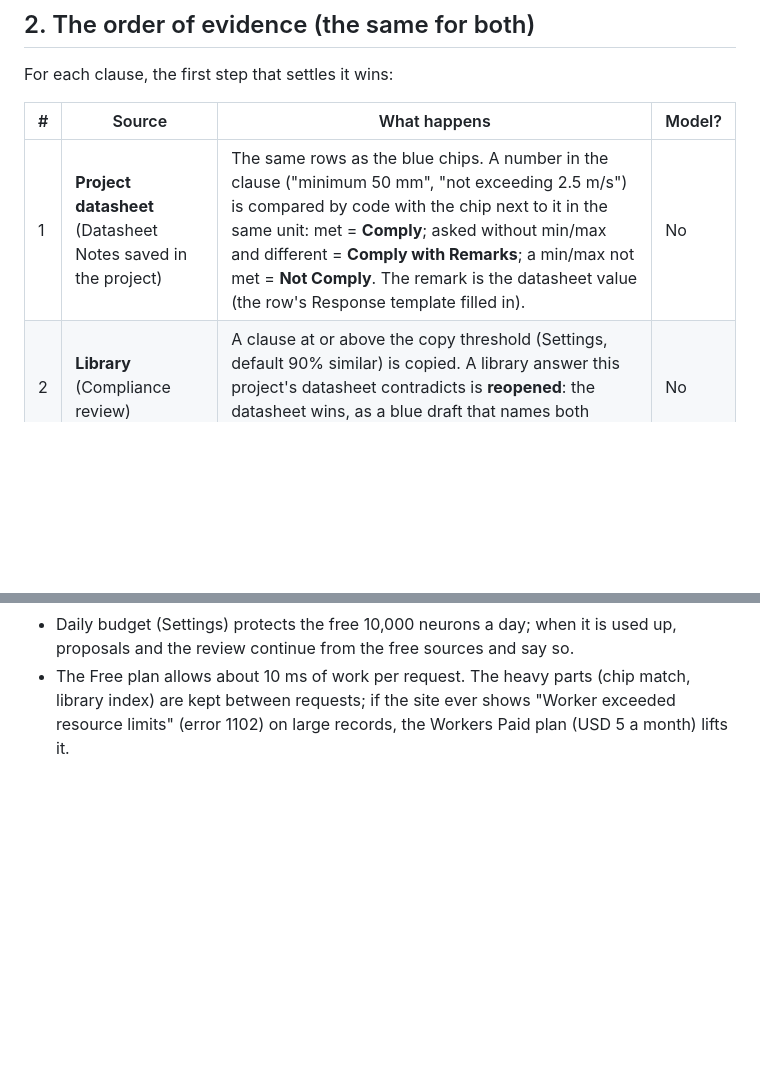
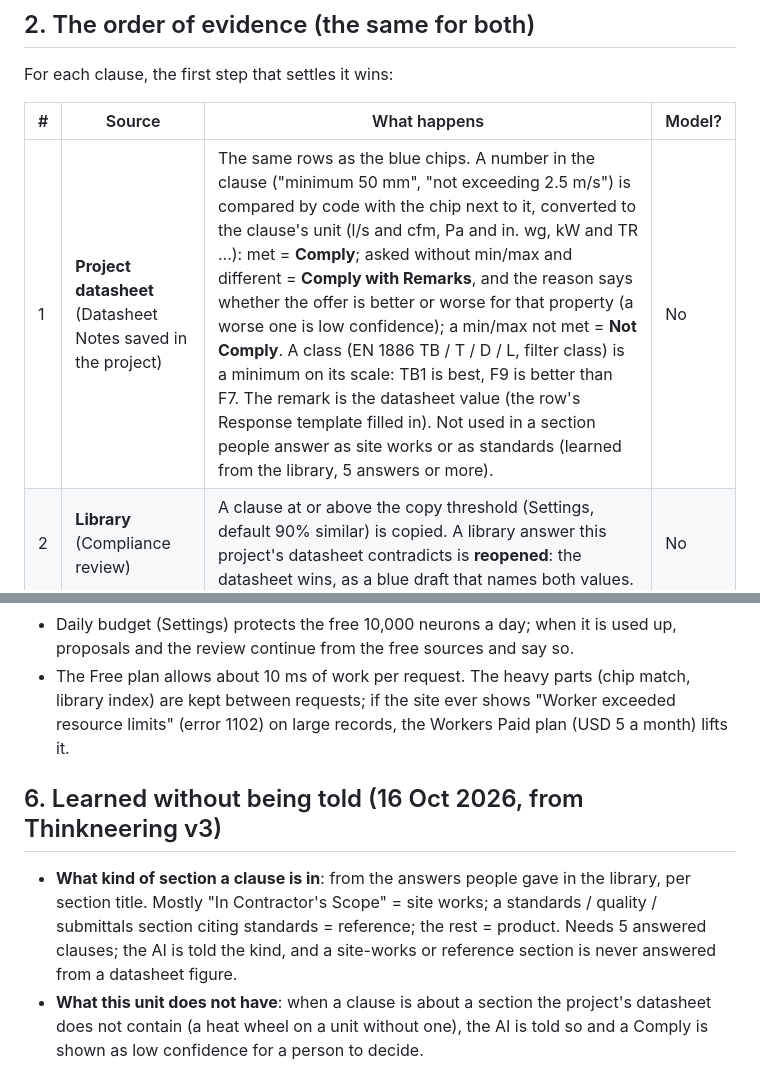
Before and after one commit to niyaz8951/Thinkneering, a Markdown page: docs/AI-Review.md, 2 parts joined by grey strips. GitHub-like rendering; blank space fills up the shorter version.

```diff
--- a/docs/AI-Review.md
+++ b/docs/AI-Review.md
@@ -18,7 +18,7 @@ For each clause, the first step that settles it wins:
 
 | # | Source | What happens | Model? |
 |---|---|---|---|
-| 1 | **Project datasheet** (Datasheet Notes saved in the project) | The same rows as the blue chips. A number in the clause ("minimum 50 mm", "not exceeding 2.5 m/s") is compared by code with the chip next to it in the same unit: met = **Comply**; asked without min/max and different = **Comply with Remarks**; a min/max not met = **Not Comply**. The remark is the datasheet value (the row's Response template filled in). | No |
+| 1 | **Project datasheet** (Datasheet Notes saved in the project) | The same rows as the blue chips. A number in the clause ("minimum 50 mm", "not exceeding 2.5 m/s") is compared by code with the chip next to it, converted to the clause's unit (l/s and cfm, Pa and in. wg, kW and TR ...): met = **Comply**; asked without min/max and different = **Comply with Remarks**, and the reason says whether the offer is better or worse for that property (a worse one is low confidence); a min/max not met = **Not Comply**. A class (EN 1886 TB / T / D / L, filter class) is a minimum on its scale: TB1 is best, F9 is better than F7. The remark is the datasheet value (the row's Response template filled in). Not used in a section people answer as site works or as standards (learned from the library, 5 answers or more). | No |
 | 2 | **Library** (Compliance review) | A clause at or above the copy threshold (Settings, default 90% similar) is copied. A library answer this project's datasheet contradicts is **reopened**: the datasheet wins, as a blue draft that names both values. | No |
 | 3 | **Same clause earlier in this record** | Proposed again: "Same clause as your answer to 1.04 H". | No |
 | 4 | **AI rule with Answer + Remark** (the AI maps) | Applied as written. | No |
@@ -84,3 +84,11 @@ what step 1 compares. A chip that keeps landing on the wrong clause is fixed the
 - The Free plan allows about 10 ms of work per request. The heavy parts (chip match, library index) are kept between
   requests; if the site ever shows "Worker exceeded resource limits" (error 1102) on large records, the Workers Paid
   plan (USD 5 a month) lifts it.
+
+## 6. Learned without being told (16 Oct 2026, from Thinkneering v3)
+- **What kind of section a clause is in**: from the answers people gave in the library, per section title. Mostly
+  "In Contractor's Scope" = site works; a standards / quality / submittals section citing standards = reference; the
+  rest = product. Needs 5 answered clauses; the AI is told the kind, and a site-works or reference section is never
+  answered from a datasheet figure.
+- **What this unit does not have**: when a clause is about a section the project's datasheet does not contain (a heat
+  wheel on a unit without one), the AI is told so and a Comply is shown as low confidence for a person to decide.
```
Also changed, not shown: docs/Thinkneering-v3-Lessons.md (added, +62 -0 lines).
